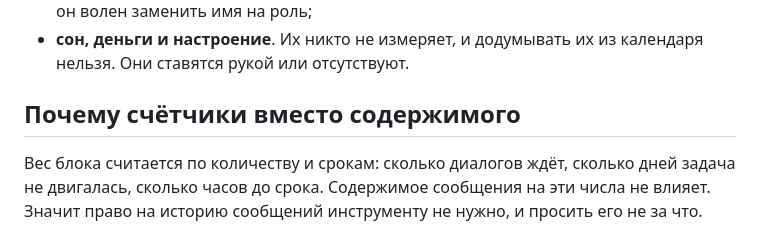
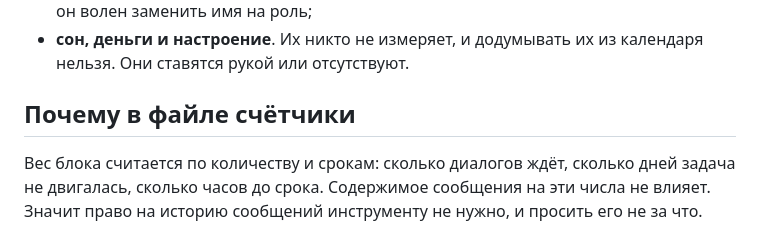
Before and after one commit to ai-mindset-org/toxic-cross, a Markdown page: docs/безопасность.md, the part around the change. Rendered like a GitHub page.

```diff
--- a/docs/безопасность.md
+++ b/docs/безопасность.md
@@ -10,7 +10,7 @@
 - **имена и адреса**, если этого не захотел владелец. Заголовок блока пишет адаптер, и он волен заменить имя на роль;
 - **сон, деньги и настроение**. Их никто не измеряет, и додумывать их из календаря нельзя. Они ставятся рукой или отсутствуют.
 
-## Почему счётчики вместо содержимого
+## Почему в файле счётчики
 
 Вес блока считается по количеству и срокам: сколько диалогов ждёт, сколько дней задача не двигалась, сколько часов до срока. Содержимое сообщения на эти числа не влияет. Значит право на историю сообщений инструменту не нужно, и просить его не за что.
 
```
Also changed, not shown: docs/механика.md (+3 -3 lines), docs/переворот.md (+12 -4 lines).
